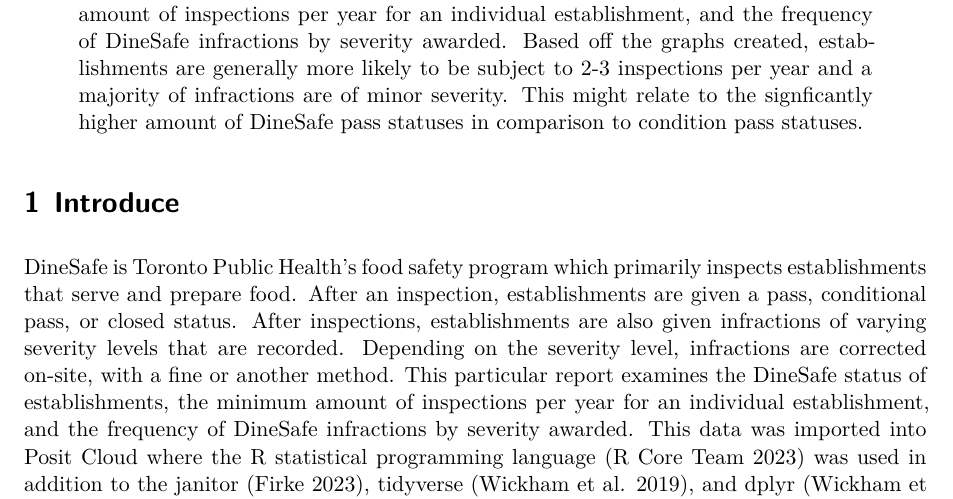
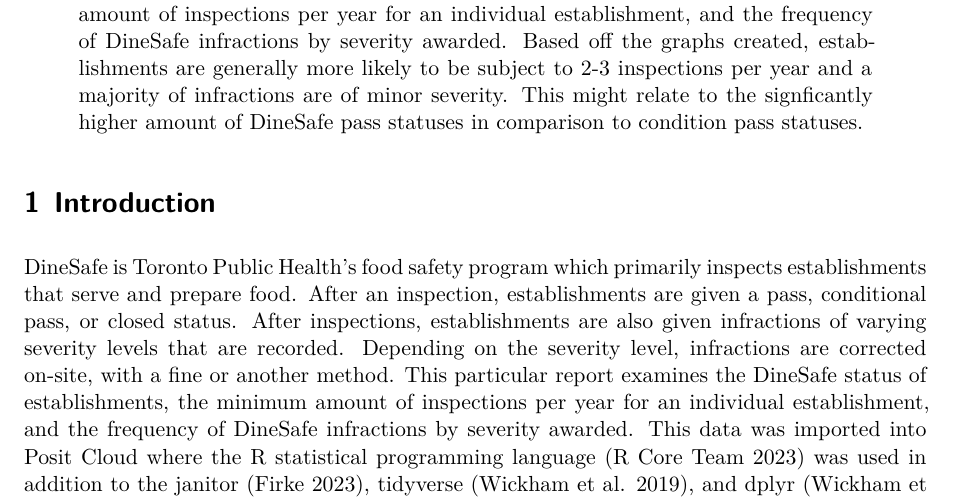
Before and after one commit to Francesca-Ye/dinesafe-infraction-analysis, a Quarto document (outputs/report.qmd): part of page 1 of 3, cut so that both start at the same text. Rendered offline with R 4.5, knitr and Pandoc in place of Quarto, then LaTeX, with nearby package versions; some code elsewhere in the file could not run offline; column names are cleaned by a stand-in for the janitor package.

Commit message:
Update report.qmd

````diff
--- a/outputs/report.qmd
+++ b/outputs/report.qmd
@@ -38,7 +38,7 @@
   clean_names(raw_dinesafe_data)
 ```
 
-# Introduce
+# Introduction
 DineSafe is Toronto Public Health's food safety program which primarily inspects establishments that serve and prepare food. After an inspection, establishments are given a pass, conditional pass, or closed status. After inspections, establishments are also given infractions of varying severity levels that are recorded. Depending on the severity level, infractions are corrected on-site, with a fine or another method. This particular report examines the DineSafe status of establishments, the minimum amount of inspections per year for an individual establishment, and the frequency of DineSafe infractions by severity awarded. This data was imported into Posit Cloud where the R statistical programming language [@citeR] was used in addition to the janitor [@janitor], tidyverse [@tidyverse], and dplyr [@dplyr] packages for cleaning. Graphs were created based on the cleaned data.
 
 # Data
````
